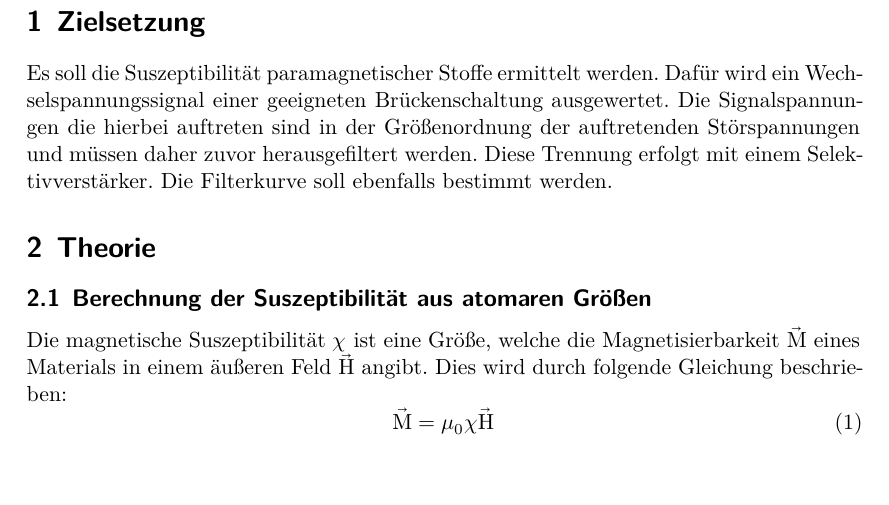
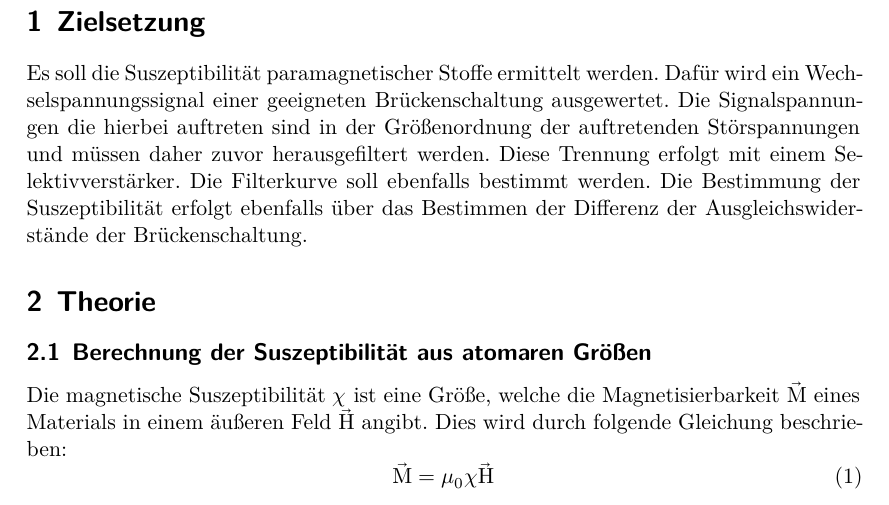
Before and after one commit to Fresoquark/Anfaengerpraktikum, a LaTeX document (V606/main.tex, which reads V606/content/ziel.tex): part of page 3 of 9, cut so that both start at the same text, the shorter picture padded with empty space. Compiled offline with XeLaTeX.

Commit message:
Ziel ergänzt

```diff
--- a/V606/content/ziel.tex
+++ b/V606/content/ziel.tex
@@ -6,3 +6,4 @@ Dafür wird ein Wechselspannungssignal einer geeigneten Brückenschaltung ausgew
 Die Signalspannungen die hierbei auftreten sind in der Größenordnung der auftretenden Störspannungen und müssen daher zuvor herausgefiltert werden.
 Diese Trennung erfolgt mit einem Selektivverstärker.
 Die Filterkurve soll ebenfalls bestimmt werden.
+Die Bestimmung der Suszeptibilität erfolgt ebenfalls über das Bestimmen der Differenz der Ausgleichswiderstände der Brückenschaltung.
```
